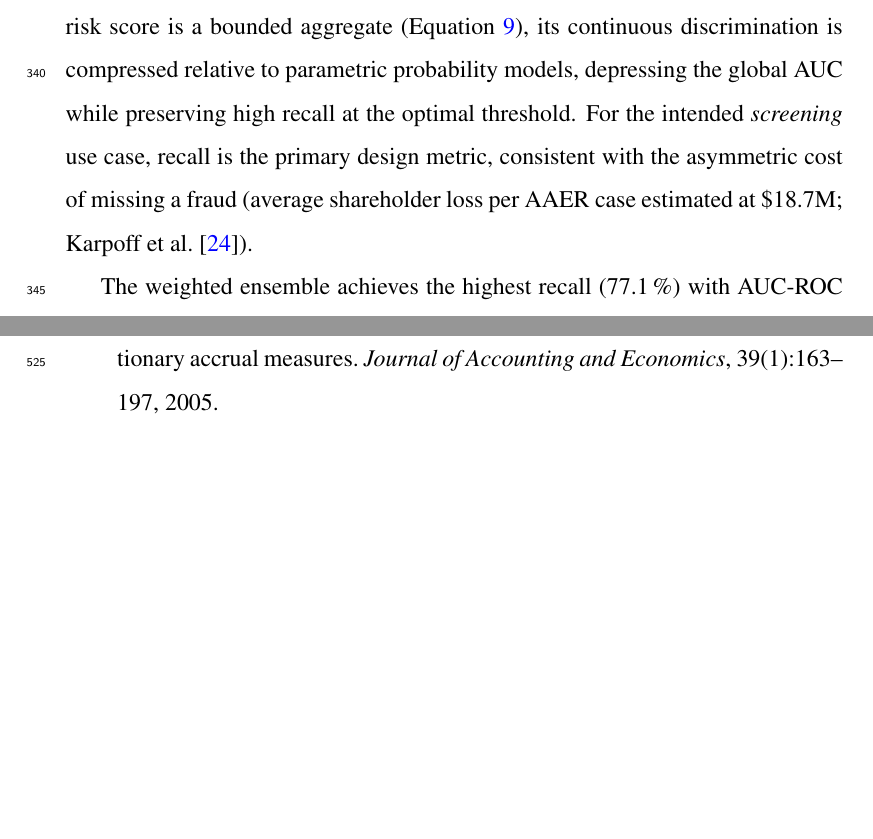
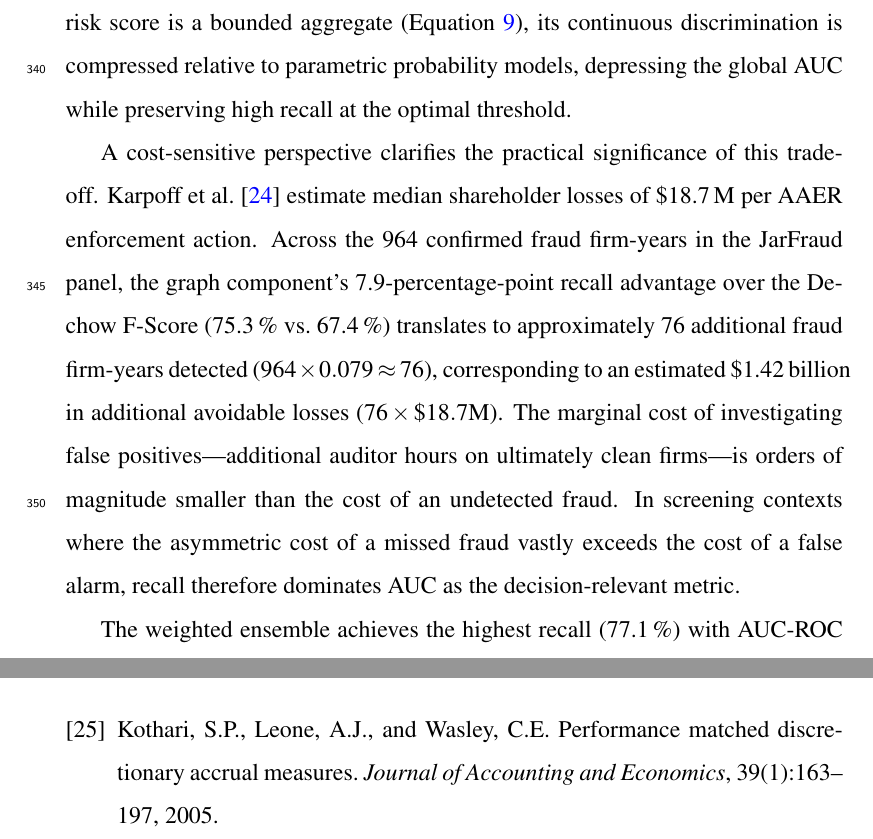
Before and after one commit to ApoorvSaxena0109/cli-2, a LaTeX paper (ISAIS_2026_Paper.tex): two parts of pages 22 and 31 of 32, joined at a grey line, cut so that both start at the same text, the shorter picture padded with empty space. Compiled offline with pdfLaTeX.

Commit message:
Add cost-sensitive framing to defend recall-vs-AUC trade-off
Replace generic 'recall is the primary metric' claim with concrete
cost-benefit analysis: 7.9pp recall gain × 964 fraud cases × $18.7M
median loss (Karpoff 2008) = ~76 additional frauds caught = ~$1.42B
in avoidable losses. Makes the AUC gap defensible to reviewers.

```diff
--- a/ISAIS_2026_Paper.tex
+++ b/ISAIS_2026_Paper.tex
@@ -845,10 +845,22 @@ context of a severely imbalanced dataset (0.7\,\% fraud rate): because the
 graph risk score is a bounded aggregate (Equation~\ref{eq:graphrisk}),
 its continuous discrimination is compressed relative to parametric
 probability models, depressing the global AUC while preserving high recall
-at the optimal threshold.  For the intended \emph{screening} use case,
-recall is the primary design metric, consistent with the asymmetric cost
-of missing a fraud (average shareholder loss per AAER case estimated at
-\$18.7M; Karpoff et~al.~\citep{karpoff2008}).
+at the optimal threshold.
+
+A cost-sensitive perspective clarifies the practical significance of this
+trade-off.  \citet{karpoff2008} estimate median shareholder losses of
+\$18.7\,M per AAER enforcement action.  Across the 964 confirmed fraud
+firm-years in the JarFraud panel, the graph component's 7.9-percentage-point
+recall advantage over the Dechow F-Score (75.3\,\% vs.\ 67.4\,\%)
+translates to approximately 76 additional fraud firm-years detected
+($964 \times 0.079 \approx 76$), corresponding to an estimated
+\$1.42\,billion in additional avoidable losses
+($76 \times \$18.7\text{M}$).  The marginal cost of investigating
+false positives---additional auditor hours on ultimately clean
+firms---is orders of magnitude smaller than the cost of an undetected
+fraud.  In screening contexts where the asymmetric cost of a missed fraud
+vastly exceeds the cost of a false alarm, recall therefore dominates AUC
+as the decision-relevant metric.
 
 The weighted ensemble achieves the highest recall (77.1\,\%) with
 AUC-ROC of 0.553 (95\,\% CI: [0.538, 0.568])---demonstrating that
```
